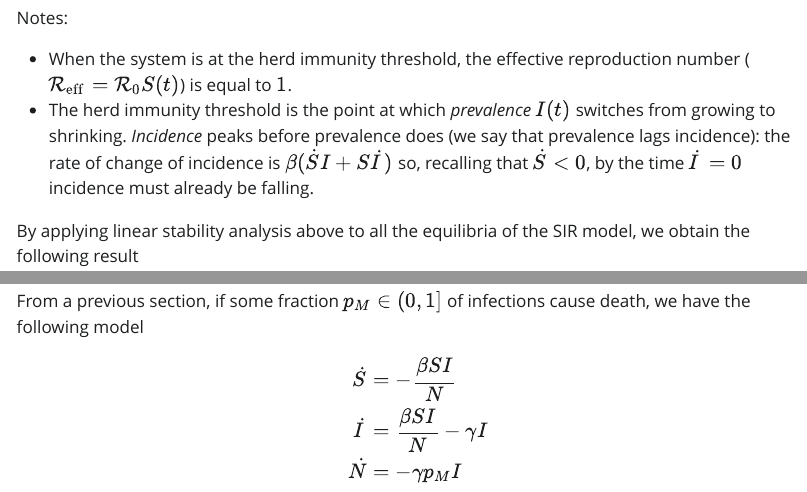
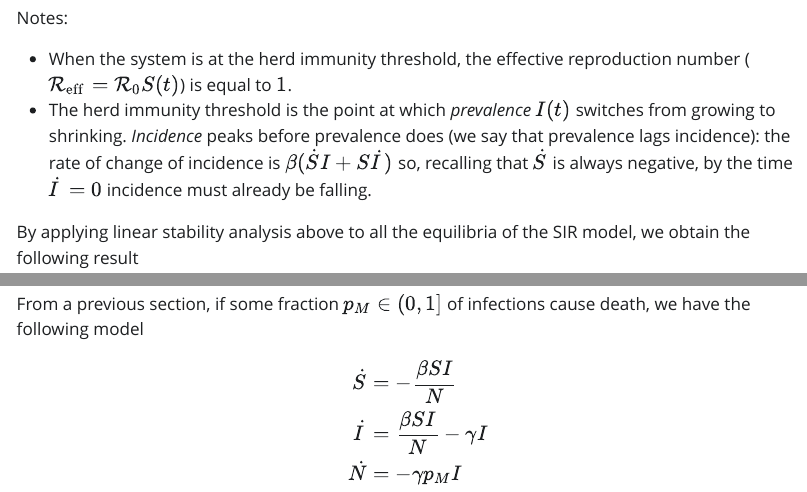
Before and after one commit to michaelplanknz/ID_modelling_lecture_notes, a Quarto document (Topic02_SIR_model.qmd): the page in a window 1100 px wide, from 11990 px down, and a second part further down, joined at a grey line. The pictures show the output file Topic02_SIR_model.html that the author committed with the source, opened offline; Quarto's library style sheets are replaced by a plain one without menus.

Commit message:
Minor update

```diff
--- a/Topic02_SIR_model.qmd
+++ b/Topic02_SIR_model.qmd
@@ -563,7 +563,7 @@ If $S(t)<1/\R_0$  then $\dot{I}<0$ which means that the epidemic is shrinking.
 Notes:
 
 * When the system is at the herd immunity threshold, the effective reproduction number ($\Reff=\R_0 S(t)$) is equal to $1$.
-* The herd immunity threshold is the point at which *prevalence* $I(t)$ switches from growing to shrinking. *Incidence* peaks before prevalence does (we say that prevalence lags incidence): the rate of change of incidence is $\beta(\dot{S}I+S\dot{I})$ so, recalling that $\dot{S}<0$, by the time $\dot{I}=0$ incidence must already be falling.
+* The herd immunity threshold is the point at which *prevalence* $I(t)$ switches from growing to shrinking. *Incidence* peaks before prevalence does (we say that prevalence lags incidence): the rate of change of incidence is $\beta(\dot{S}I+S\dot{I})$ so, recalling that $\dot{S}$ is always negative, by the time $\dot{I}=0$ incidence must already be falling.
 
 By applying linear stability analysis above to all the equilibria of the SIR model, we obtain the following result
 
```
Also changed, not shown: Topic04_Kermack_McKendrick_model.qmd (+1 -0 lines), Topic02_SIR_model.html, Topic04_Kermack_McKendrick_model.html.
